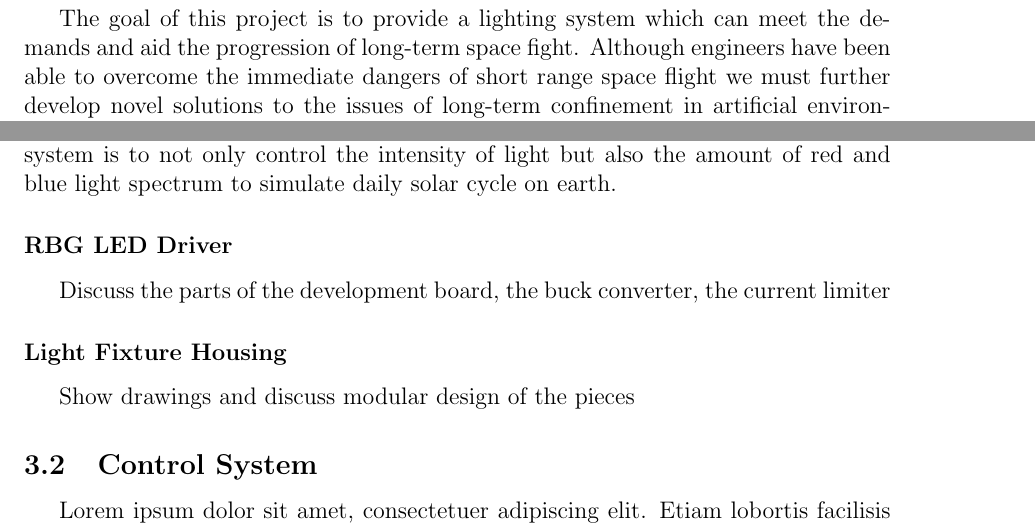
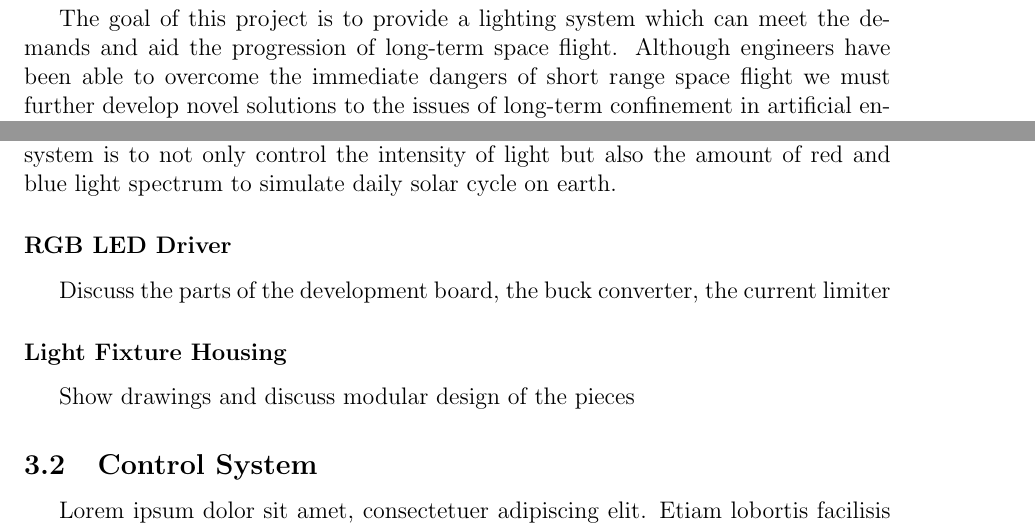
Before and after one commit to croberson94/ILCS, a LaTeX document (LaTeX Report/Final_Design_Report.tex): two parts of pages 5 and 7 of 14, joined at a grey line, cut so that both start at the same text. Compiled offline with pdfLaTeX.

Commit message:
Spelling Cleanup

```diff
--- a/LaTeX Report/Final_Design_Report.tex
+++ b/LaTeX Report/Final_Design_Report.tex
@@ -53,7 +53,7 @@
 \renewcommand{\thepage}{\arabic{page}}
 \setcounter{page}{1}
 \section{Project Description}
-The goal of this project is to provide a lighting system which can meet the demands and aid the progression of long-term space fight. Although engineers have been able to overcome the immediate dangers of short range space flight we must further develop novel solutions to the issues of long-term confinement in artificial environments. Along with water and food, sleep is among the basic necessities for long term human survival. However, we know that astronauts suffer from sleep deprivation during flights. About half of everyone who flies to space relies on sleep medication and astronauts generally get about 6 hours of sleep in orbit despite being allowed 8.5.\cite{spacesleep}\\ \linebreak
+The goal of this project is to provide a lighting system which can meet the demands and aid the progression of long-term space flight. Although engineers have been able to overcome the immediate dangers of short range space flight we must further develop novel solutions to the issues of long-term confinement in artificial environments. Along with water and food, sleep is among the basic necessities for long term human survival. However, we know that astronauts suffer from sleep deprivation during flights. About half of everyone who flies to space relies on sleep medication and astronauts generally get about 6 hours of sleep in orbit despite being allowed 8.5.\cite{spacesleep}\\ \linebreak
 For this reason, NASA developed the "Lighting System to Improve Circadian Rhythm Control" to be used on the International Space Station (ISS). \cite{nasapatent} This modular lighting assembly uses a micro controller with power relay to adjust color temperature and perceived intensity. Future spacecrafts will require new and innovative light control methods to improve reliability such as compensating for degrading lighting sources and maintaining the crew's circadian rhythms \cite{tsgc}. \\ \linebreak
 Our Intelligent Lighting Control System, centrally controlled with sensor feedback and visual status display, is a complete solution for future astronauts and their needs. Our system features an automatic light compensation algorithm, single communication bus capable of addressing each light fixture, and touchscreen user interface for customized sleep cycles.
 
@@ -97,7 +97,7 @@ We set out to design a modular light fixture with interchangeable easy to replac
 \subsubsection{RGB Light Emitting Diodes}
 Light Emitting Diodes (LED) have many advantages over filament or gas based lights. LEDs are cheaper, lighter, last longer, and dissipate less heat. These advantages make them ideal for space flight. One disadvantage of LEDs is that they are not linear devices and making them behave in a linear fashion in regards to light intensity and color spectrum is not a trivial matter. The goal of a circadian based lighting system is to not only control the intensity of light but also the amount of red and blue light spectrum to simulate daily solar cycle on earth.
 
-\subsubsection{RBG LED Driver}
+\subsubsection{RGB LED Driver}
 Discuss the parts of the development board, the buck converter, the current limiter
 
 \subsubsection{Light Fixture Housing}
```
